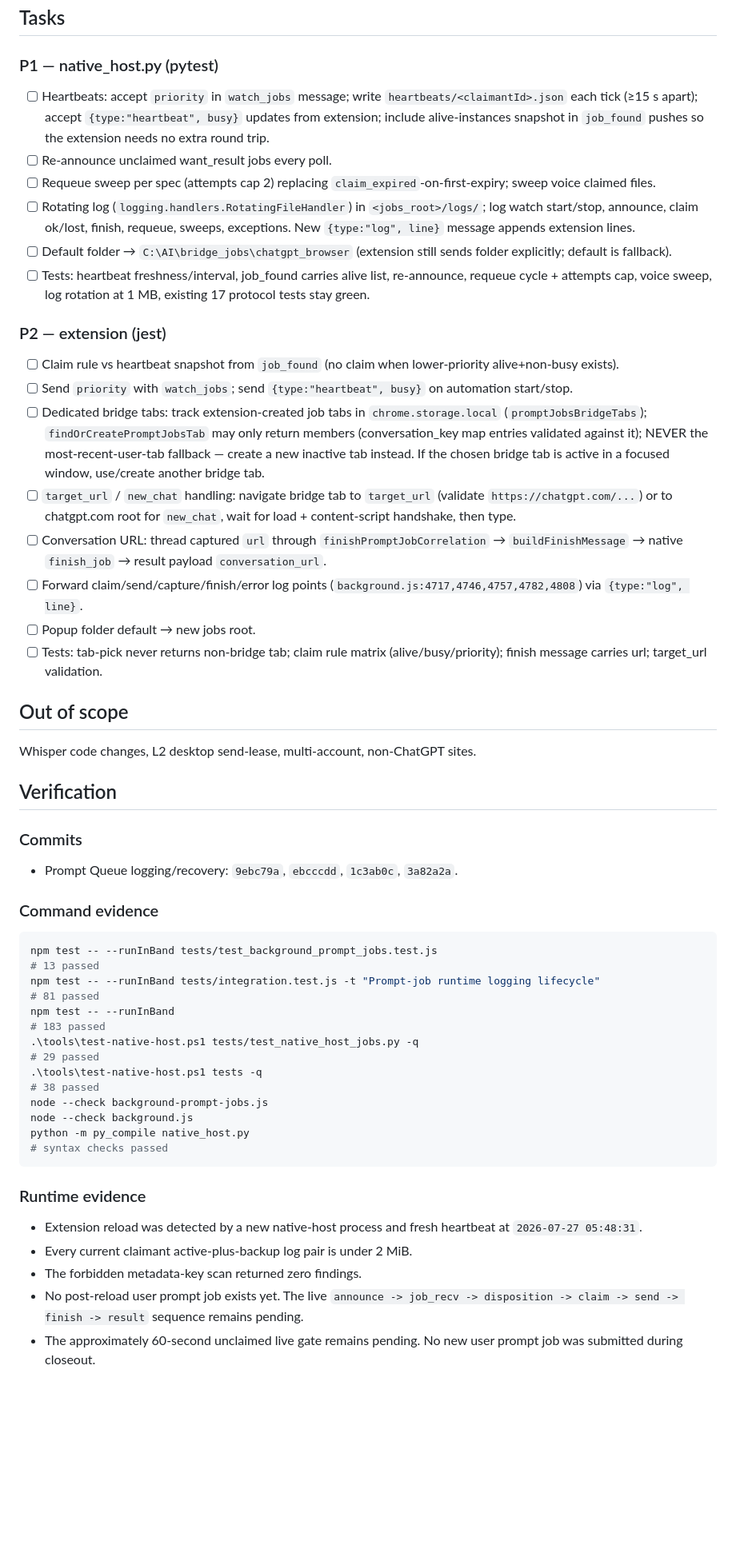
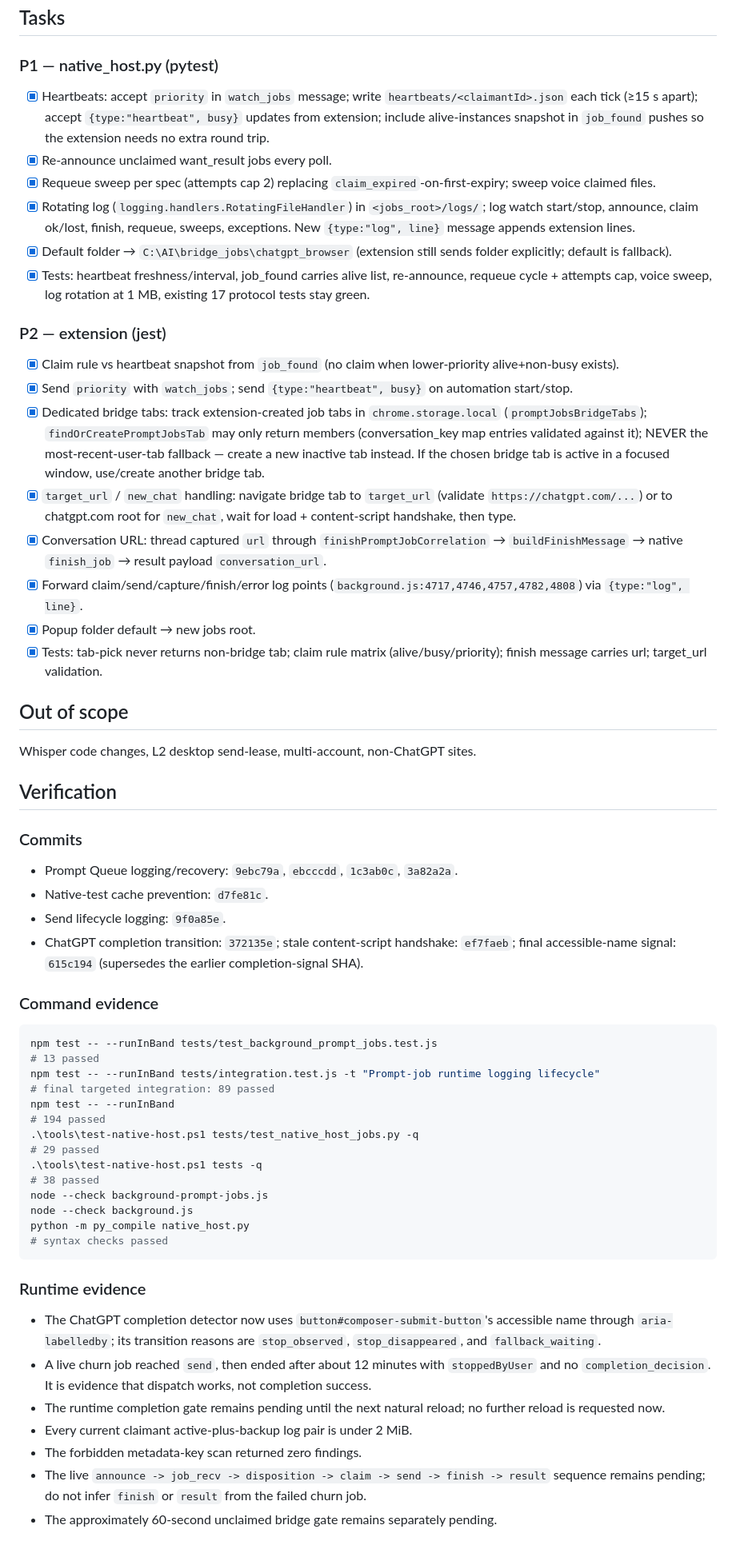
Before and after one commit to sriharshaguthikonda/Prompt-queue, a Markdown page: plans/phase-queue-failover.md, the part around one of its changes. Shown at 80% size. GitHub-like rendering; blank space fills up the shorter version.

Commit message:
Close out queue failover plan

```diff
--- a/plans/phase-queue-failover.md
+++ b/plans/phase-queue-failover.md
@@ -46,22 +47,22 @@ Re-announce: unclaimed `want_result` jobs are re-announced on every poll while t
 ## Tasks
 
 ### P1 — native_host.py (pytest)
-- [ ] Heartbeats: accept `priority` in `watch_jobs` message; write `heartbeats/<claimantId>.json` each tick (≥15 s apart); accept `{type:"heartbeat", busy}` updates from extension; include alive-instances snapshot in `job_found` pushes so the extension needs no extra round trip.
-- [ ] Re-announce unclaimed want_result jobs every poll.
-- [ ] Requeue sweep per spec (attempts cap 2) replacing `claim_expired`-on-first-expiry; sweep voice claimed files.
-- [ ] Rotating log (`logging.handlers.RotatingFileHandler`) in `<jobs_root>/logs/`; log watch start/stop, announce, claim ok/lost, finish, requeue, sweeps, exceptions. New `{type:"log", line}` message appends extension lines.
-- [ ] Default folder → `C:\AI\bridge_jobs\chatgpt_browser` (extension still sends folder explicitly; default is fallback).
-- [ ] Tests: heartbeat freshness/interval, job_found carries alive list, re-announce, requeue cycle + attempts cap, voice sweep, log rotation at 1 MB, existing 17 protocol tests stay green.
+- [x] Heartbeats: accept `priority` in `watch_jobs` message; write `heartbeats/<claimantId>.json` each tick (≥15 s apart); accept `{type:"heartbeat", busy}` updates from extension; include alive-instances snapshot in `job_found` pushes so the extension needs no extra round trip.
+- [x] Re-announce unclaimed want_result jobs every poll.
+- [x] Requeue sweep per spec (attempts cap 2) replacing `claim_expired`-on-first-expiry; sweep voice claimed files.
+- [x] Rotating log (`logging.handlers.RotatingFileHandler`) in `<jobs_root>/logs/`; log watch start/stop, announce, claim ok/lost, finish, requeue, sweeps, exceptions. New `{type:"log", line}` message appends extension lines.
+- [x] Default folder → `C:\AI\bridge_jobs\chatgpt_browser` (extension still sends folder explicitly; default is fallback).
+- [x] Tests: heartbeat freshness/interval, job_found carries alive list, re-announce, requeue cycle + attempts cap, voice sweep, log rotation at 1 MB, existing 17 protocol tests stay green.
 
 ### P2 — extension (jest)
-- [ ] Claim rule vs heartbeat snapshot from `job_found` (no claim when lower-priority alive+non-busy exists).
-- [ ] Send `priority` with `watch_jobs`; send `{type:"heartbeat", busy}` on automation start/stop.
-- [ ] Dedicated bridge tabs: track extension-created job tabs in `chrome.storage.local` (`promptJobsBridgeTabs`); `findOrCreatePromptJobsTab` may only return members (conversation_key map entries validated against it); NEVER the most-recent-user-tab fallback — create a new inactive tab instead. If the chosen bridge tab is active in a focused window, use/create another bridge tab.
-- [ ] `target_url` / `new_chat` handling: navigate bridge tab to `target_url` (validate `https://chatgpt.com/...`) or to chatgpt.com root for `new_chat`, wait for load + content-script handshake, then type.
-- [ ] Conversation URL: thread captured `url` through `finishPromptJobCorrelation` → `buildFinishMessage` → native `finish_job` → result payload `conversation_url`.
-- [ ] Forward claim/send/capture/finish/error log points (`background.js:4717,4746,4757,4782,4808`) via `{type:"log", line}`.
-- [ ] Popup folder default → new jobs root.
-- [ ] Tests: tab-pick never returns non-bridge tab; claim rule matrix (alive/busy/priority); finish message carries url; target_url validation.
+- [x] Claim rule vs heartbeat snapshot from `job_found` (no claim when lower-priority alive+non-busy exists).
+- [x] Send `priority` with `watch_jobs`; send `{type:"heartbeat", busy}` on automation start/stop.
+- [x] Dedicated bridge tabs: track extension-created job tabs in `chrome.storage.local` (`promptJobsBridgeTabs`); `findOrCreatePromptJobsTab` may only return members (conversation_key map entries validated against it); NEVER the most-recent-user-tab fallback — create a new inactive tab instead. If the chosen bridge tab is active in a focused window, use/create another bridge tab.
+- [x] `target_url` / `new_chat` handling: navigate bridge tab to `target_url` (validate `https://chatgpt.com/...`) or to chatgpt.com root for `new_chat`, wait for load + content-script handshake, then type.
+- [x] Conversation URL: thread captured `url` through `finishPromptJobCorrelation` → `buildFinishMessage` → native `finish_job` → result payload `conversation_url`.
+- [x] Forward claim/send/capture/finish/error log points (`background.js:4717,4746,4757,4782,4808`) via `{type:"log", line}`.
+- [x] Popup folder default → new jobs root.
+- [x] Tests: tab-pick never returns non-bridge tab; claim rule matrix (alive/busy/priority); finish message carries url; target_url validation.
 
 ## Out of scope
 Whisper code changes, L2 desktop send-lease, multi-account, non-ChatGPT sites.
@@ -71,6 +72,9 @@ Whisper code changes, L2 desktop send-lease, multi-account, non-ChatGPT sites.
 ### Commits
 
 - Prompt Queue logging/recovery: `9ebc79a`, `ebcccdd`, `1c3ab0c`, `3a82a2a`.
+- Native-test cache prevention: `d7fe81c`.
+- Send lifecycle logging: `9f0a85e`.
+- ChatGPT completion transition: `372135e`; stale content-script handshake: `ef7faeb`; final accessible-name signal: `615c194` (supersedes the earlier completion-signal SHA).
 
 ### Command evidence
 
@@ -78,9 +82,9 @@ Whisper code changes, L2 desktop send-lease, multi-account, non-ChatGPT sites.
 npm test -- --runInBand tests/test_background_prompt_jobs.test.js
 # 13 passed
 npm test -- --runInBand tests/integration.test.js -t "Prompt-job runtime logging lifecycle"
-# 81 passed
+# final targeted integration: 89 passed
 npm test -- --runInBand
-# 183 passed
+# 194 passed
 .\tools\test-native-host.ps1 tests/test_native_host_jobs.py -q
 # 29 passed
 .\tools\test-native-host.ps1 tests -q
@@ -93,8 +97,10 @@ python -m py_compile native_host.py
 
 ### Runtime evidence
 
-- Extension reload was detected by a new native-host process and fresh heartbeat at `2026-07-27 05:48:31`.
+- The ChatGPT completion detector now uses `button#composer-submit-button`'s accessible name through `aria-labelledby`; its transition reasons are `stop_observed`, `stop_disappeared`, and `fallback_waiting`.
+- A live churn job reached `send`, then ended after about 12 minutes with `stoppedByUser` and no `completion_decision`. It is evidence that dispatch works, not completion success.
+- The runtime completion gate remains pending until the next natural reload; no further reload is requested now.
 - Every current claimant active-plus-backup log pair is under 2 MiB.
 - The forbidden metadata-key scan returned zero findings.
-- No post-reload user prompt job exists yet. The live `announce -> job_recv -> disposition -> claim -> send -> finish -> result` sequence remains pending.
-- The approximately 60-second unclaimed live gate remains pending. No new user prompt job was submitted during closeout.
+- The live `announce -> job_recv -> disposition -> claim -> send -> finish -> result` sequence remains pending; do not infer `finish` or `result` from the failed churn job.
+- The approximately 60-second unclaimed bridge gate remains separately pending.
```
Also changed, not shown: other parts of plans/phase-queue-failover.md (+2 -1 lines).
